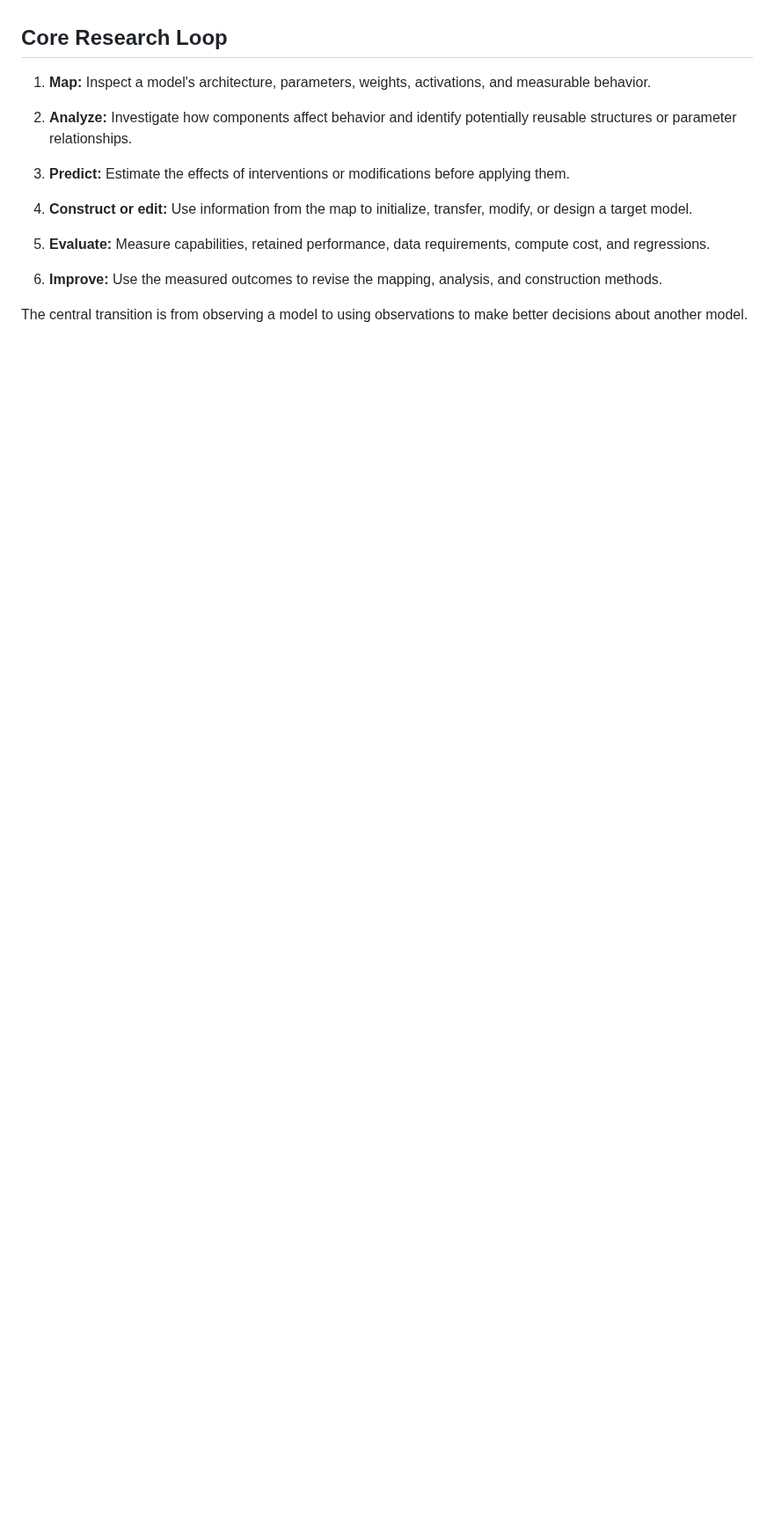
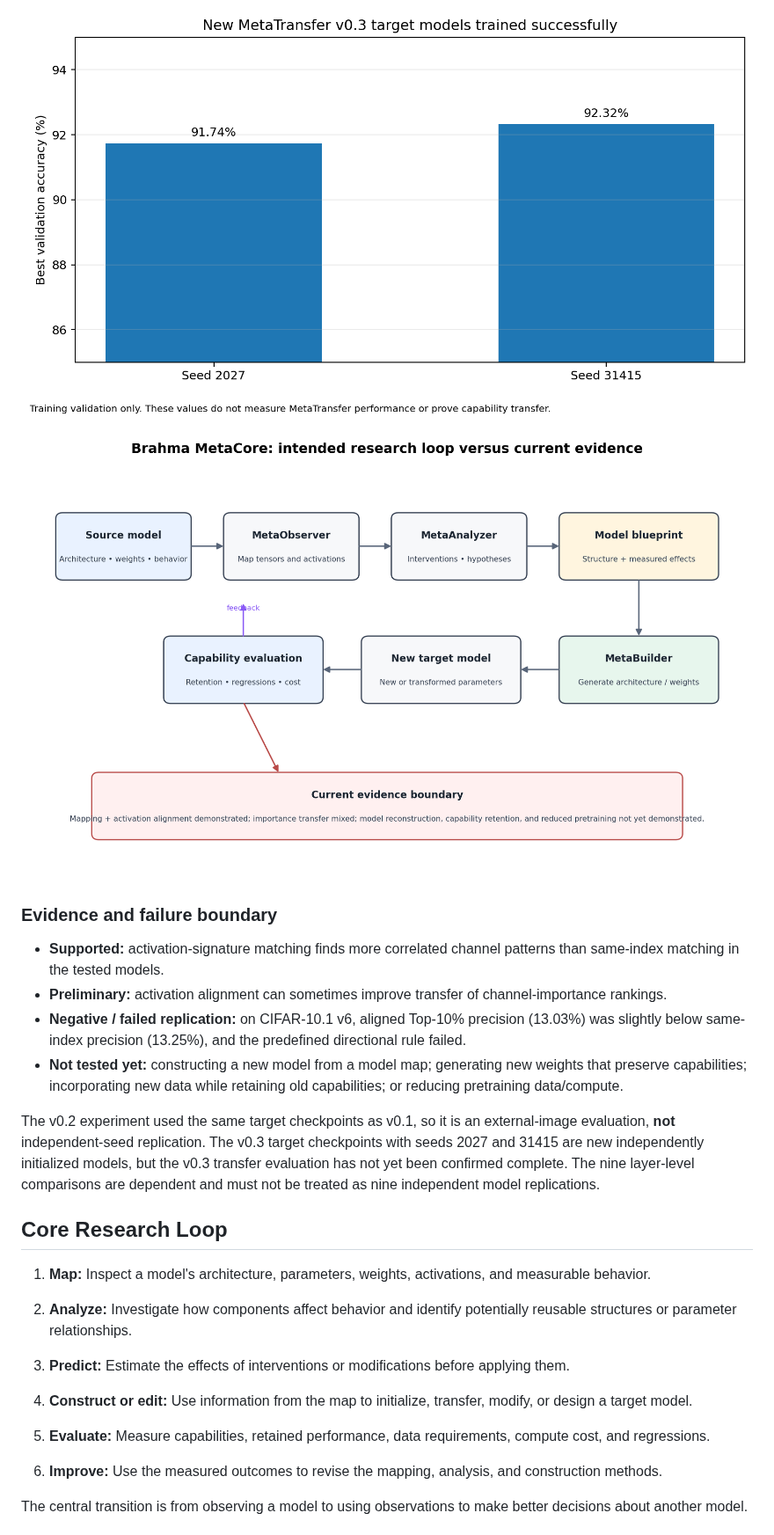
Before and after one commit to Darshan-U-P/Brahma-MetaCore, a Markdown page: README.md, the part around one of its changes. Shown at 88% size. Drawn GitHub-style; pictures changed too: assets/metacore_goal_and_evidence_boundary.png (added), assets/metatransfer_v03_new_seed_training.png (added); blank space fills up the shorter version.

```diff
--- a/README.md
+++ b/README.md
@@ -27,4 +30,16 @@ Brahma MetaCore has progressed from model inspection to a controlled, preliminar
 
+![v0.3 new target training results](assets/metatransfer_v03_new_seed_training.png)
+
+![MetaCore intended research loop and evidence boundary](assets/metacore_goal_and_evidence_boundary.png)
+
+### Evidence and failure boundary
+
+- **Supported:** activation-signature matching finds more correlated channel patterns than same-index matching in the tested models.
+- **Preliminary:** activation alignment can sometimes improve transfer of channel-importance rankings.
+- **Negative / failed replication:** on CIFAR-10.1 v6, aligned Top-10% precision (13.03%) was slightly below same-index precision (13.25%), and the predefined directional rule failed.
+- **Not tested yet:** constructing a new model from a model map; generating new weights that preserve capabilities; incorporating new data while retaining old capabilities; or reducing pretraining data/compute.
+
+The v0.2 experiment used the same target checkpoints as v0.1, so it is an external-image evaluation, **not** independent-seed replication. The v0.3 target checkpoints with seeds 2027 and 31415 are new independently initialized models, but the v0.3 transfer evaluation has not yet been confirmed complete. The nine layer-level comparisons are dependent and must not be treated as nine independent model replications.
 
 ## Core Research Loop
 
```
Also changed, not shown: other parts of README.md (+123 -30 lines), transfer_report_v02_summary.md (added, +18 -0 lines), assets/metatransfer_v01_vs_v02_failure.png (added), 3 other files.
